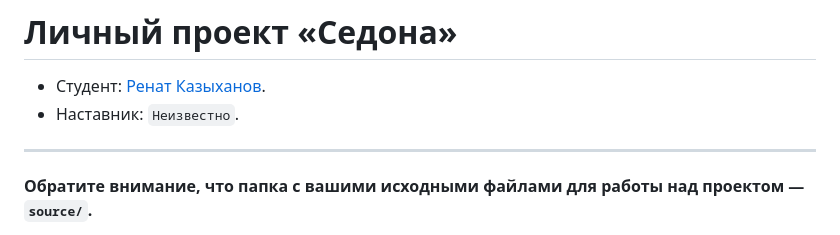
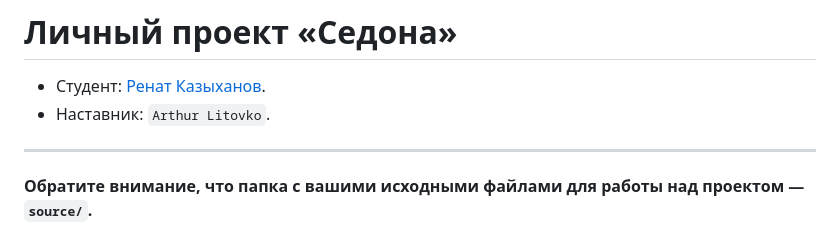
Before and after one commit to htmlacademy-adaptive/2357193-sedona-28, a Markdown page: Readme.md, the part around the change. Rendered like a GitHub page.

Commit message:
Добавляем наставника

```diff
--- a/Readme.md
+++ b/Readme.md
@@ -1,7 +1,7 @@
 # Личный проект «Седона»
 
 * Студент: [Ренат Казыханов](https://up.htmlacademy.ru/adaptive/28/user/2357193).
-* Наставник: `Неизвестно`.
+* Наставник: `Arthur Litovko`.
 
 ---
 
```
